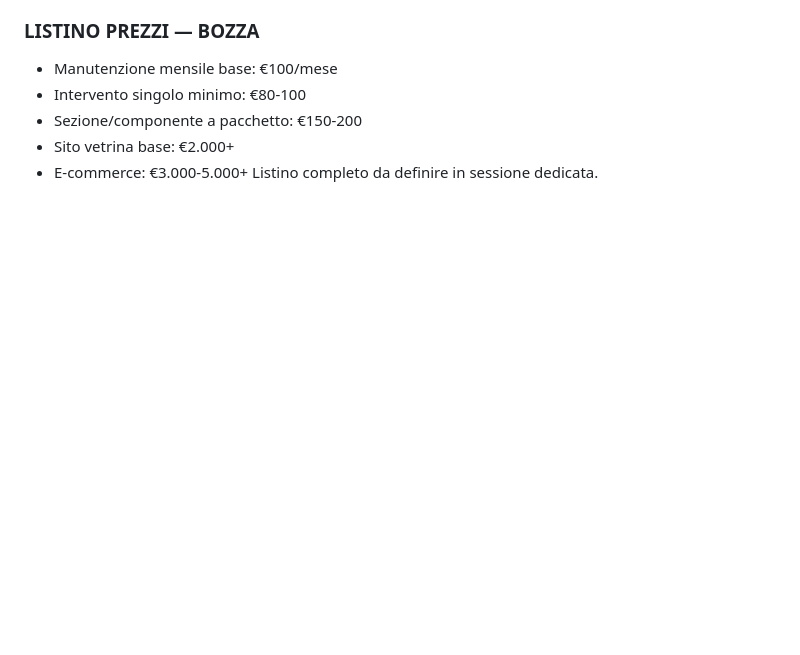
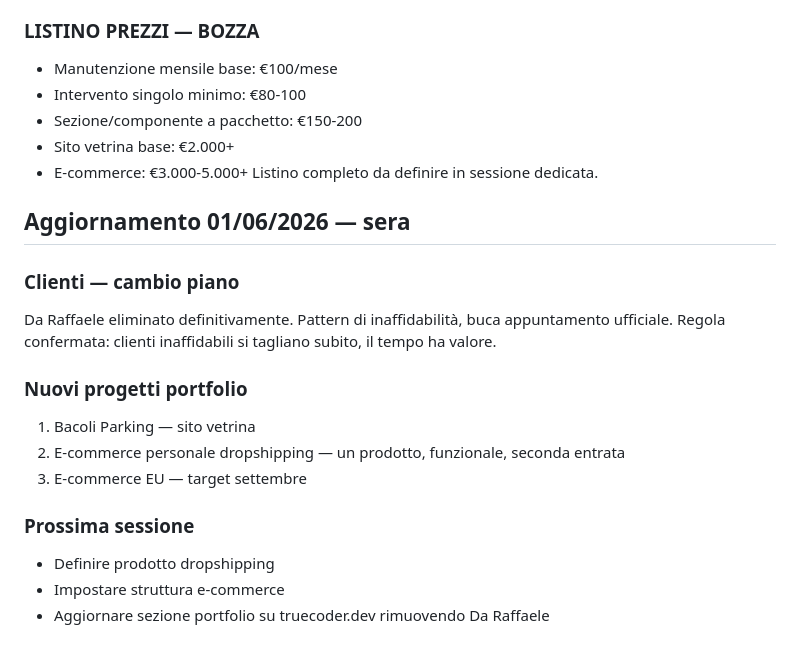
Before and after one commit to crdev-web/truecoder-dev, a Markdown page: CLAUDE.md, the part around the change. Drawn GitHub-style; blank space fills up the shorter version.

Commit message:
chore: rimuove Da Raffaele - aggiorna piano progetti

```diff
--- a/CLAUDE.md
+++ b/CLAUDE.md
@@ -269,3 +269,22 @@ Vedere js/main.js nel Project per codice finale completo.
 - Sito vetrina base: €2.000+
 - E-commerce: €3.000-5.000+
   Listino completo da definire in sessione dedicata.
+
+## Aggiornamento 01/06/2026 — sera
+
+### Clienti — cambio piano
+
+Da Raffaele eliminato definitivamente. Pattern di inaffidabilità, buca appuntamento ufficiale.
+Regola confermata: clienti inaffidabili si tagliano subito, il tempo ha valore.
+
+### Nuovi progetti portfolio
+
+1. Bacoli Parking — sito vetrina
+2. E-commerce personale dropshipping — un prodotto, funzionale, seconda entrata
+3. E-commerce EU — target settembre
+
+### Prossima sessione
+
+- Definire prodotto dropshipping
+- Impostare struttura e-commerce
+- Aggiornare sezione portfolio su truecoder.dev rimuovendo Da Raffaele
```
Also changed, not shown: RIPRENDI-DA-QUI.md (+15 -0 lines).
